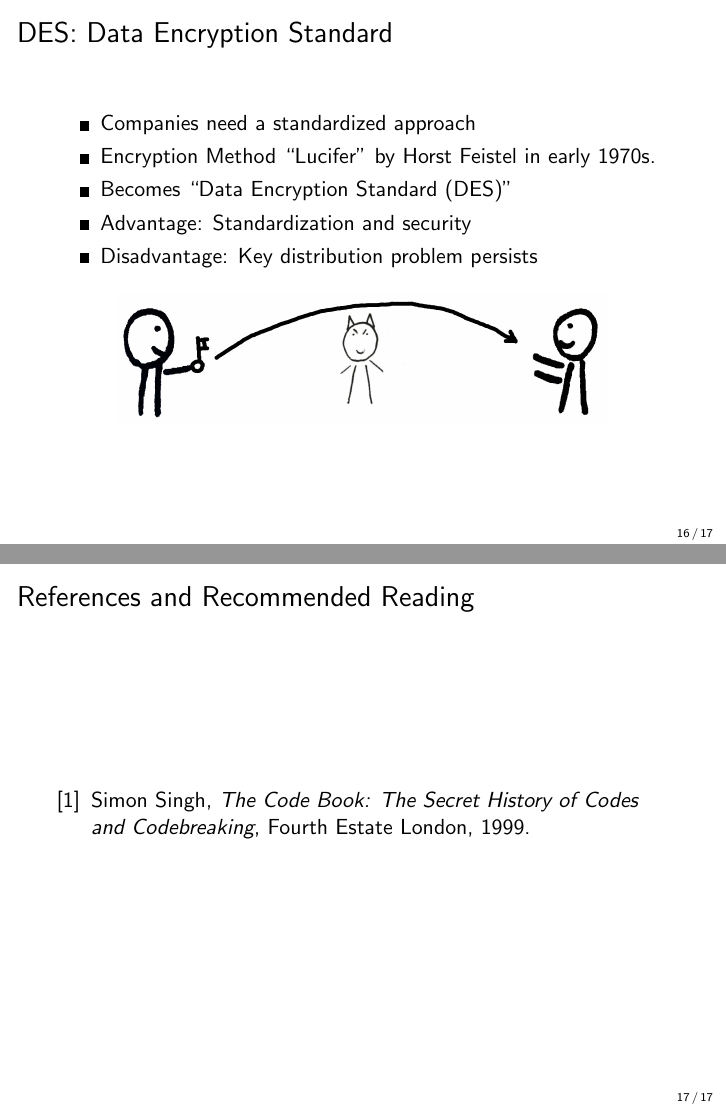
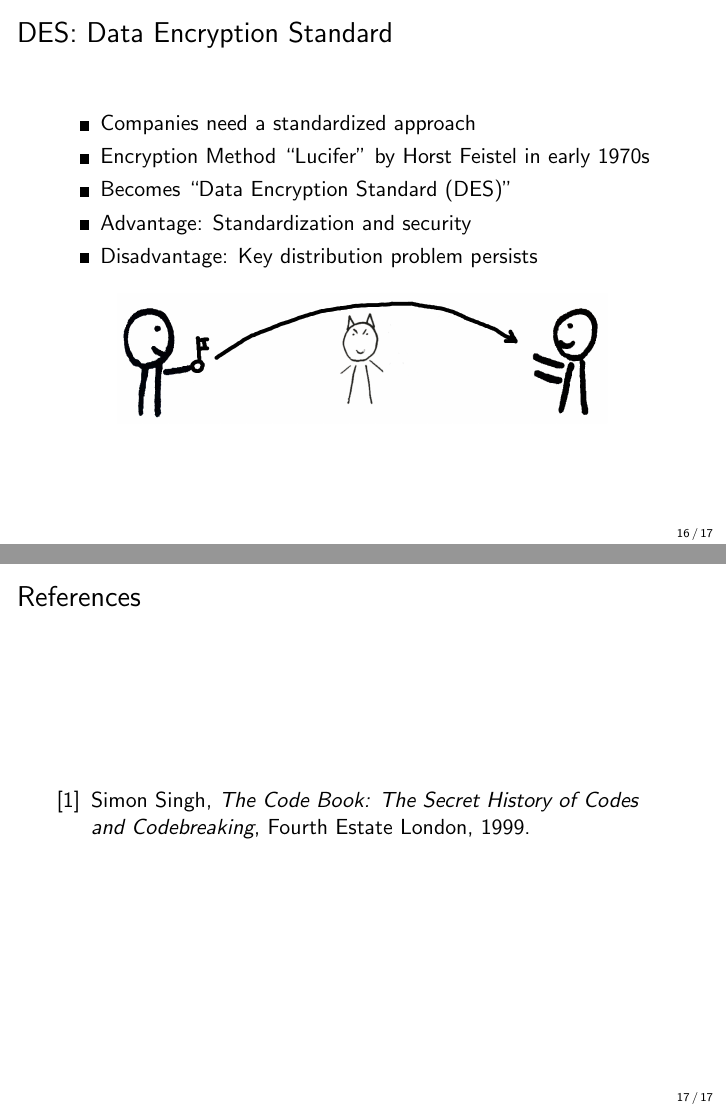
Before and after one commit to cifunibas/Bitcoin-Blockchain-Cryptoassets, LaTeX slides (slides/Symmetric Cryptography.tex): pages 50 and 51 of 51, joined at a grey line. Compiled offline with pdfLaTeX; a LaTeX package or settings file that is missing is left out.

Commit message:
Fix reference page
Renamed the reference page and deleted one point at the end of a bullet point

```diff
--- a/slides/Symmetric Cryptography.tex
+++ b/slides/Symmetric Cryptography.tex
@@ -498,7 +498,7 @@
 
 %%%
 \begin{frame}%[allowframebreaks]
-\frametitle{References and Recommended Reading}
+\frametitle{References}
 	\bibliographystyle{amsplain}
 	\bibliography{../assets/bib/refs}
 \end{frame}
```
Also changed, not shown: slides/Symmetric Cryptography.tex (2 more changed lines).
